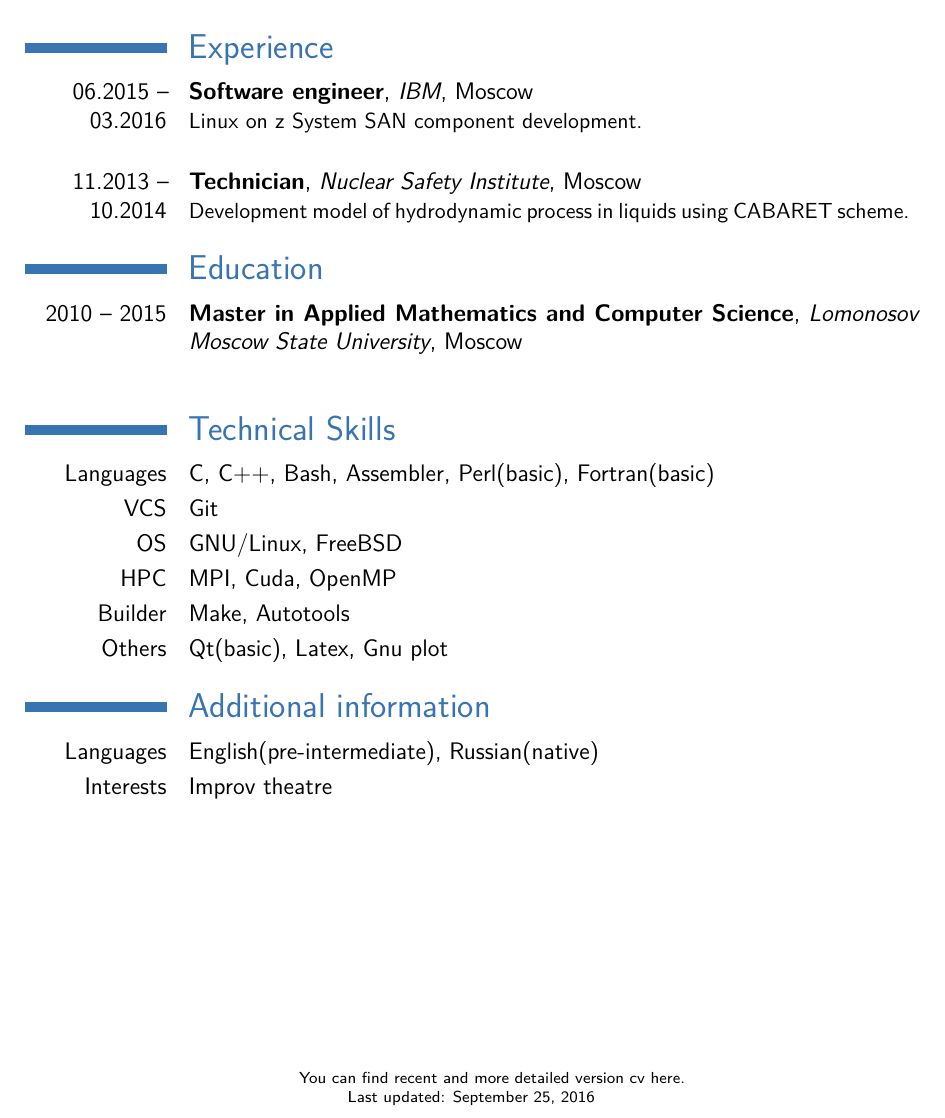
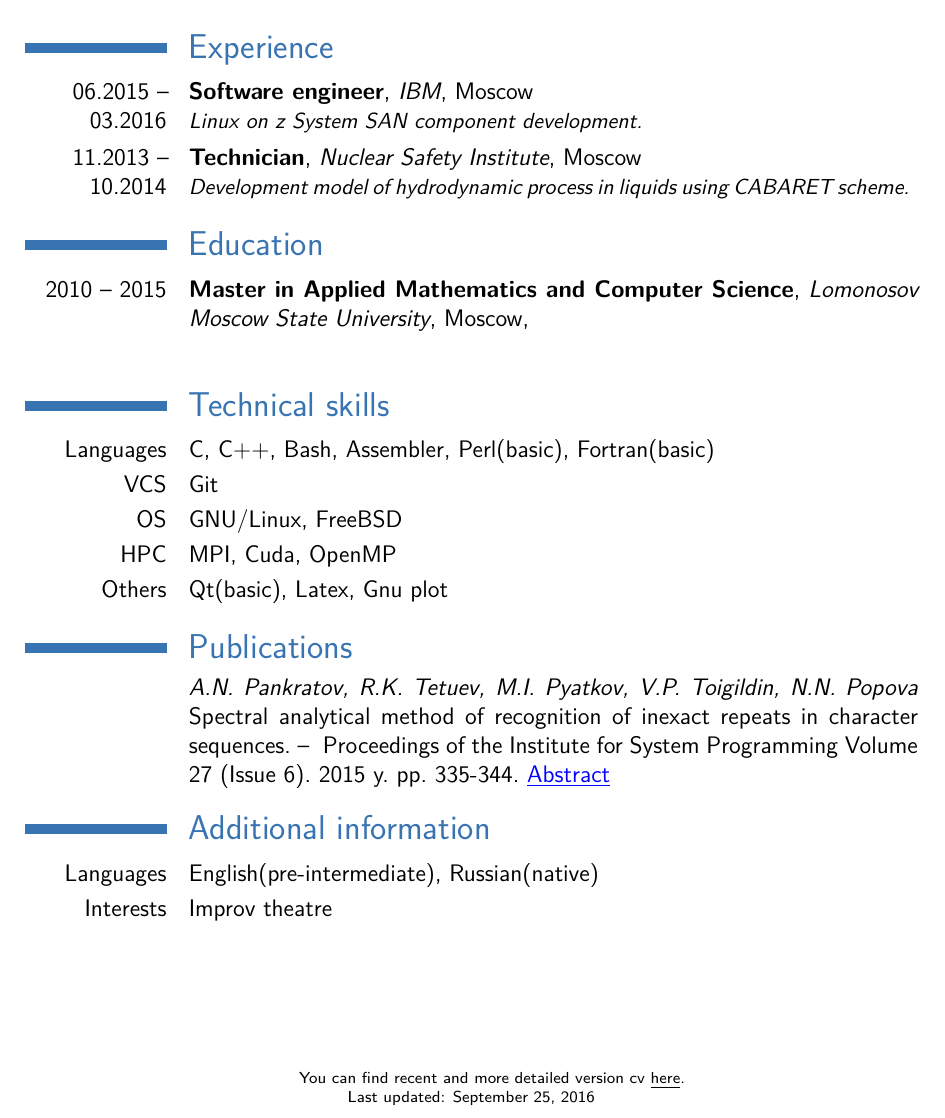
Before and after one commit to vladisalv/cv, a LaTeX CV (cv.tex): part of the page, cut so that both start at the same text. Compiled offline with XeLaTeX; a LaTeX package or settings file that is missing is left out.

Commit message:
add all section

```diff
--- a/cv.tex
+++ b/cv.tex
@@ -33,7 +44,7 @@
 }
 
 \moderncvtheme[blue]{classic} % theme by default
-\ifjobname{_diff}{
+\ifjobname{_diff}{            % take theme from file style.tex
   \input{style.tex}
 }
 
@@ -77,6 +88,11 @@
   \setotherlanguage{english} %% объявляет второй язык документа
 }
 
+% ????????????????????????????????????
+\defaultfontfeatures{Ligatures={TeX},Renderer=Basic}  %% свойства шрифтов по умолчанию
+\setmainfont[Ligatures={TeX,Historic}]{FreeSans} %% задаёт основной шрифт документа
+\setlength{\hintscolumnwidth}{2.5cm} % if you want to change the width of the column with the dates
+
 \iftoggle{compact}{
   \nopagenumbers{} % uncomment to suppress automatic page numbering for CVs longer than one page
 }{
@@ -121,12 +127,16 @@
   \includegraphics[height=14pt]{linkedin_logo.png}~\httplink[vladisalv]{linkedin.com/in/vladisalv}
 }
 \photo[64pt][0.4pt]{photo.jpg}
-\renewcommand\refname{Selected publications}
 
 %-------------------------------------------------------------------------------
+% BEGIN DOCUMENT
+%-------------------------------------------------------------------------------
+
 \begin{document}
+
 \makecvtitle
 
+% DEBUG OUTPUT
 \newtoggle{DEBUG}
 %\toggletrue{DEBUG}
 \togglefalse{DEBUG}
@@ -165,38 +199,63 @@
     }
   }
 
+\ifdetailed{
   \bigskip
+}
 
-\cventry{11.2013 -- 10.2014}
+\cventry
+  {11.2013 -- 10.2014}
   {\EngRus{Technician}{Техник}}
   {\EngRus{Nuclear Safety Institute}{ИБРАЭ РАН}}
   {\EngRus{Moscow}{Москва}}
   {}
   {
-          \EngRus{Development model of hydrodynamic process in liquids using CABARET scheme.}
-                 {Разработка модели течения вязких жидкостей.}
+    \EngRus{{\itshape Development model of hydrodynamic process in liquids using CABARET scheme.}}
+           {{\itshape Разработка модели течения вязких жидкостей использующей схему КАБАРЕ.}}
     \ifdetailed{
       \footnotesize{
         \vfill
         \begin{adjustwidth}{0.5cm}{0cm}
-                \EngRus{Designed and implemented simple GUI with Qt. Configured development enviroment. Trained team basic of *nix and feature of HPC software development. Designed and implemented few features in project code (Fortran).}
-                       {Спроектировал и реализовал простенький пользовательский интерфейс, используя кроссплатформенную библиотеку Qt. Занимался настройкой и поддержкой среды разработки. Обучал команду основам работы в *nix системах и особенности разработки высокопроизводительных приложений.}
+          \EngRus{Designed and implemented simple GUI with Qt. Configured development enviroment.
+                  Trained team basic of *nix and feature of HPC software development.
+                  Designed and implemented few features in project code (Fortran).}
+                 {Спроектировал и реализовал простенький пользовательский интерфейс,
+                  используя кроссплатформенную библиотеку Qt.
+                  Занимался настройкой и поддержкой среды разработки.
+                  Обучал команду основам работы в *nix системах и особенностям
+                  разработки высокопроизводительных приложений.}
         \end{adjustwidth}
       }
     }
   }
 
+\ifdetailed{
+  \bigskip
+  \bigskip
+}
+
+%-------------------------------------------------------------------------------
+% EDUCATION
+%-------------------------------------------------------------------------------
 
 \section{\EngRus{Education}{Образование}}
-\cventry{2010 -- 2015}
-        {\EngRus{Master in Applied Mathematics and Computer Science}{Специалист по прикладной математике и информатике}}
+
+\cventry
+  {2010 -- 2015}
+  {\EngRus{Master in Applied Mathematics and Computer Science}
+          {Специалист по прикладной математике и информатике}%
+  }
   {\EngRus{Lomonosov Moscow State University}{МГУ им. М.В. Ломоносова}}
   {\EngRus{Moscow}{Москва}}
-        {\ifdetailed{\EngRus{Faculty of Computational Mathematics and Cybernetics}{Факультет Вычислительной математики и кибернетики}}}
-        {
-          \ifdetailed{
+  {\ifdetailed{
+     \EngRus{Faculty of Computational Mathematics and Cybernetics}
+            {Факультет Вычислительной Математики и Кибернетики}%
+    }
+  }
+  {\ifdetailed{
      \footnotesize{
        \vfill
+       \begin{adjustwidth}{0.5cm}{0cm}
          \EngRus{Qualification: specialist in mathematics and system programming}
                 {Квалификация: математик, системный программист}
          \newline
@@ -206,59 +265,144 @@
          \EngRus{Specialization: high performance computing}
                 {Специализация: высокопроизводительные вычисления}
          \newline
-            \EngRus{Knowledges: Computer architecture and assembler language, Algorithms and Data structures, Parallel data processing, Operating systems, Databases, Mathematical analysis, Discrete mathematics, Numerical methods and others.\newline}{}
-            \EngRus{Master dissertation "Research and development of parallel algorithm for genome blurred repeats search"}
-                   {Дипломная работа "Разработка и исследование параллельного алгоритма поиска неточных повторов в геноме"}
+         \EngRus{Knowledges: Computer architecture and assembler language,
+                 Algorithms and Data structures, Parallel data processing,
+                 Operating systems, Databases, Mathematical analysis,
+                 Discrete mathematics, Numerical methods and others.}
+                {Прослушанные курсы: Архитектура ЭВМ и язык ассемблера,
+                 Алгоритмы и алгоритмические языки,
+                 Суперкомпьютеры и параллельная обработка данных,
+                 Операционные системы, Базы данных, Математический анализ,
+                 Дискретная математика, Численные методы и другие.}
+         \newline
+         \EngRus{Master dissertation "Research and development of parallel
+                 algorithm for genome blurred repeats search"}
+                {Дипломная работа "Разработка и исследование параллельного
+                 алгоритма поиска неточных повторов в геноме"}
+       \end{adjustwidth}
      }
    }
   }
 
+\ifdetailed{
+  \newpage
+}
 
-\section{\EngRus{Technical Skills}{Технические навыки}}
-\cvline{Languages}{C, C++, Bash, Assembler, Perl(basic), Fortran(basic)}
-\cvline{VCS}{Git}
-\cvline{OS}{GNU/Linux, FreeBSD}
-\cvline{HPC}{MPI, Cuda, OpenMP}
-\cvline{Builder}{Make, Autotools}
-\cvline{Others}{Qt(basic), Latex, Gnu plot}
+%-------------------------------------------------------------------------------
+% TECHNICAL SKILLS, PUBLICATIONS, AWARDS, OPEN SOURCE PROJECT, ADD INFO
+%-------------------------------------------------------------------------------
+
+\section{\EngRus{Technical skills}{Технические навыки}}
+
+\cvline
+  {Languages}
+  {C, C++, Bash, Assembler, Perl(basic), Fortran(basic)}
+\cvline
+  {VCS}
+  {Git}
+\cvline
+  {OS}
+  {GNU/Linux, FreeBSD}
+\cvline
+  {HPC}
+  {MPI, Cuda, OpenMP}
+\ifdetailed{
+  \cvline
+    {Builder}
+    {Make, Autotools}
+}
+\cvline
+  {Others}
+  {Qt(basic), Latex, Gnu plot}
+
+% ----------  Publications -----------------------------------------------------
+\renewcommand\refname{Publications}
+\begin{thebibliography}{0}
+
+\bibitem{ISP}
+  \EngRus{{\itshape A.N. Pankratov, R.K. Tetuev, M.I. Pyatkov, V.P. Toigildin, N.N. Popova}
+          Spectral analytical method of recognition of inexact repeats in character sequences.~--~
+          Proceedings of the Institute for System Programming Volume 27 (Issue 6). 2015 y. pp. 335-344.
+          \href{http://www.ispras.ru/en/proceedings/isp_27_2015_6/isp_27_2015_6_335/}
+               {\textcolor{blue}{\underline{Abstract}}}}
+         {\ifcompact{\small} {\itshape Панкратов А.Н., Тетуев Р.К., Пятков М.И., Тойгильдин В.П., Попова Н.Н.}
+          Спектрально-аналитический метод распознавания неточных повторов в символьных последовательностях.~--~
+          Труды Института системного программирования РАН Том 27. Выпуск 6. 2015 г.
+          \href{http://www.ispras.ru/proceedings/docs/2015/27/6/isp_27_2015_6_335.pdf}
+               {\textcolor{blue}{\underline{Стр. 335-344}}}}
+
+\ifdetailed{
+  \bibitem{cuda}
+    \EngRus{{\itshape V.P. Toigildin} Research and development of parallel algorithm
+            for genome blurred repeats search. -- CUDA Almanac, 2015 February.~--~
+            \href{http://www.nvidia.ru/docs/IO/141194/CUDA-\%D0\%B0\%D0\%BB\%D1\%8C\%D0\%BC\%D0\%B0\%D0\%BD\%D0\%B0\%D1\%85-feb-2015.pdf}
+                 {\textcolor{blue}{\underline{p.12}}}}
+           {{\itshape Тойгильдин В.П.} Разработка и исследование параллельного алгоритма
+            поиска неточных повторов в геноме. -- CUDA Альманах, Февраль 2015.~--~
+            \href{http://www.nvidia.ru/docs/IO/141194/CUDA-\%D0\%B0\%D0\%BB\%D1\%8C\%D0\%BC\%D0\%B0\%D0\%BD\%D0\%B0\%D1\%85-feb-2015.pdf}
+                 {\textcolor{blue}{\underline{Стр. 12}}}}
+}
+
+\end{thebibliography}
+% ----------  End Publications -------------------------------------------------
+
+\ifdetailed{
+  \section{\EngRus{Awards}{Награды}}
+  \cventry
+    {2014}
+    {\EngRus{Fellowship of CUDA Center of Excellence MSU}
+            {Стипендия от CUDA Center of Excellence МГУ}%
+    }
+    {\EngRus{Moscow}{Москва}}
+    {}
+    {}
+    {\EngRus{\href{http://ccoe.msu.ru/ru/node/64}{\textcolor{blue}{\underline{Won a fellowships}}}
+             for a significant acceleration of computing for my research using GPU.}
+            {\href{http://ccoe.msu.ru/ru/node/64}{\textcolor{blue}{\underline{Выиграл стипендию}}}
+            за существенное ускорение вычислений для своей исследовательской работы
+            за счет применения графических процессоров.}%
+    }
+
+  \section{\EngRus{Open Source Project}{Open Source Проекты}}
+  \cvline
+    {\href{https://github.com/vladisalv/mpisbars}{\textcolor{blue}{\underline{mpiSBARS}}}}
+    {\EngRus{Parallel program for recognition of extended inexact repeats in genome.
+             I used MPI+CUDA model for scalability on heterogeneous computer system.}
+            {Параллельная программа для поиска неточных протяженных повторов
+             в биологических последовательностях. Для лучшей масштабируемости
+             на современных гетерогенных системах используется модель MPI+CUDA.}%
+    }
+}
+
+\section{\EngRus{Additional information}{Дополнительная информация}}
+
+\cvline
+  {\EngRus{Languages}{Языки}}
+  {\EngRus{English(pre-intermediate), Russian(native)}
+          {Английский(продвинутое владение), Русский(родной)}}
+\cvline
+  {\EngRus{Interests}{Интересы}}
+  {\EngRus{Improv theatre}{Сценическая импровизация}}
 
 
-\section{\EngRus{Additional information}{Дополнительная информация}}
-\cvline{\EngRus{Languages}{Языки}}
-       {\EngRus{English(pre-intermediate), Russian(native)}
-               {Английский(продвинутое владение), Русский(родной)}}
-\cvline{\EngRus{Interests}{Интересы}}{\EngRus{Improv theatre}{Сценическая импровизация}}
+% footer -----------------------------------------------------------------------
+\fancyfoot[C]{\scriptsize ~~~~~~~~~~~~~~~~~~~~~~~~~~~
+              You can find recent and more detailed version cv
+              \href{https://github.com/vladisalv/cv}{\underline{here}}.\newline
+              Last updated: \today\-}
 
-
-\fancyfoot[C]{\scriptsize ~~~~~~~~~~~~~~~~~~~~~~~~~~~ You can find recent and more detailed version cv \href{https://github.com/vladisalv/cv}{here}.\newline Last updated: \today\-}
-
-%\section{Research Experience}
-%\cventry{April 2009 --\\ February 2010 }{Senior Engineer}{Bullshit Institute of Technology}{\newline Study of Horseshit}{}{}
-%
-%\section{Fellowships and Awards}
-%\cvline{2009}{Moscow Conference Award (Diploma of excellence)}
-%
-%\section{Professional Participation}
-%\cvline{Membership}{Society of Bullshit.}
-%
-%\section{Computer skills}
-%\cvitem{OS}{UNIX, Debian GNU/Linux, Windows NT.}
-%
-%\section{Fields of Scientific Interest}
-%\cvitem{Image\,processing}{images deconvolution, noise analysis in CCD/CMOS-registered images.}
-%
-%% Publications
-%\renewcommand\refname{Publications}
-%\begin{thebibliography}{0}
-%\bibitem{specmethod} Toi, jsl, 2016
-%\end{thebibliography}
-%
-%\normalsize
-%
-%\section{Personal information}
-%% \cventry{Date of birth}{June 20, 1982}{}{Russian Federation}{}{}
-%\cventry{Languages}{English (IELTS, 7 Overall: 6.5L, 8.5R, 6.0W, 6.0S)}{Russian (native), Esperanto (basic)}{}{}{}
-%
-
+% @PLAN: remove cuda publication when will new pub.
+% @PLAN: insert (Part Time/Частичная занятость) к ИБРАЭ
+% @PLAN: English(IELTS 7.0 Overall: 6.0L, 7.0R, 8.0W, 7.0S) after IELTS
+% @PLAN: add someday Fields of Scientific Interest
+% @PLAN: rename Additional information to Personal Information???
+% @PLAN: \renewcommand\refname{Selected publications} (Избранные публикации)
+% when i will have more 4 paper
+% @PLAN: someday insert timeline
+% @PLAN: add someday section Communication Skills/Public Activity
+% @PLAN: after pass courses on Coursera i can paste in section Education:
+% \subsection{University}
+% \subsection{MOOOCs (Coursera)} (https://en.wikipedia.org/wiki/Massive_open_online_course)
+% @PLAN: version of CV 20-ty seconds (Alice in Wonderland)
 
 \end{document}
```
Also changed, not shown: Makefile, cv.tex (79 more changed lines). Lines whose indentation alone changed are shown as unchanged.
